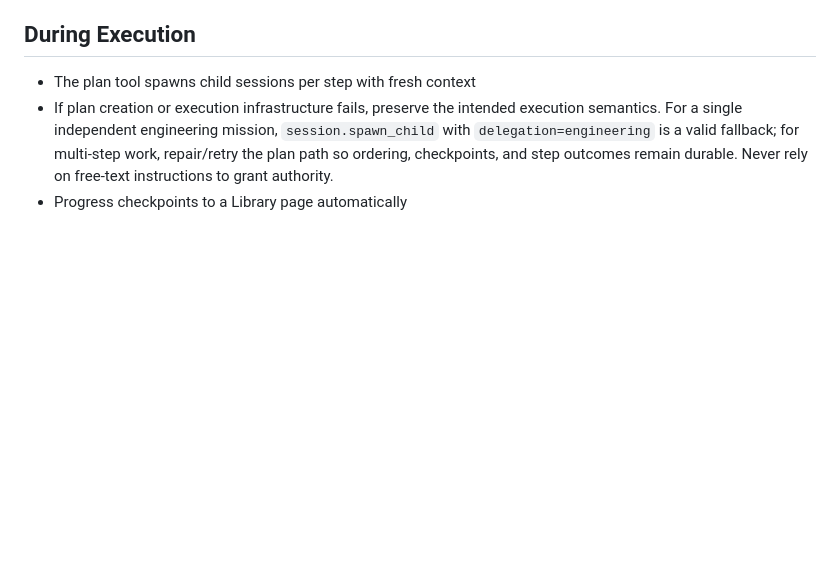
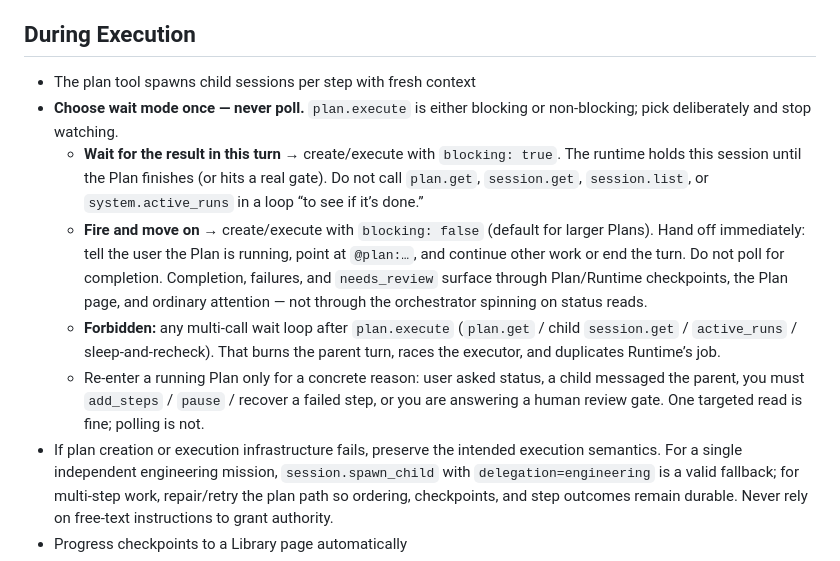
Before and after one commit to mantra-agent/mono, a Markdown page: PLANNING.md, the part around the change. Rendered like a GitHub page; blank space fills up the shorter version.

Commit message:
chore(planning): ban parent polling after plan.execute
Document the blocking vs non-blocking wait contract: hold the turn with blocking true, or fire-and-move-on with blocking false. Forbid multi-call status loops on plan.get / session / active_runs.

```diff
--- a/PLANNING.md
+++ b/PLANNING.md
@@ -75,6 +75,11 @@ Before creating a plan, work through these silently:
 ## During Execution
 
 - The plan tool spawns child sessions per step with fresh context
+- **Choose wait mode once — never poll.** `plan.execute` is either blocking or non-blocking; pick deliberately and stop watching.
+  - **Wait for the result in this turn** → create/execute with `blocking: true`. The runtime holds this session until the Plan finishes (or hits a real gate). Do not call `plan.get`, `session.get`, `session.list`, or `system.active_runs` in a loop “to see if it’s done.”
+  - **Fire and move on** → create/execute with `blocking: false` (default for larger Plans). Hand off immediately: tell the user the Plan is running, point at `@plan:…`, and continue other work or end the turn. Do not poll for completion. Completion, failures, and `needs_review` surface through Plan/Runtime checkpoints, the Plan page, and ordinary attention — not through the orchestrator spinning on status reads.
+  - **Forbidden:** any multi-call wait loop after `plan.execute` (`plan.get` / child `session.get` / `active_runs` / sleep-and-recheck). That burns the parent turn, races the executor, and duplicates Runtime’s job.
+  - Re-enter a running Plan only for a concrete reason: user asked status, a child messaged the parent, you must `add_steps` / `pause` / recover a failed step, or you are answering a human review gate. One targeted read is fine; polling is not.
 - If plan creation or execution infrastructure fails, preserve the intended execution semantics. For a single independent engineering mission, `session.spawn_child` with `delegation=engineering` is a valid fallback; for multi-step work, repair/retry the plan path so ordering, checkpoints, and step outcomes remain durable. Never rely on free-text instructions to grant authority.
 - Progress checkpoints to a Library page automatically
 - If a step fails: assess whether to retry, skip, or pause for input
```
